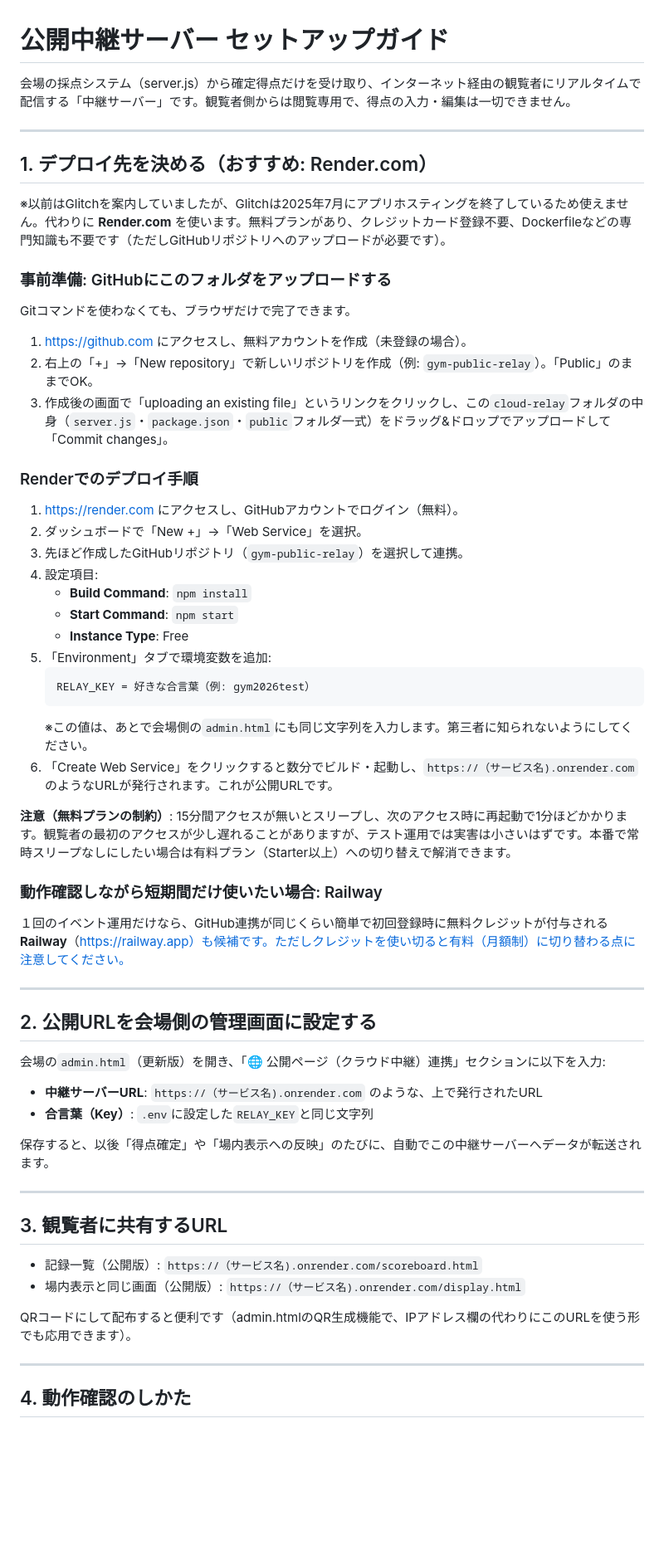
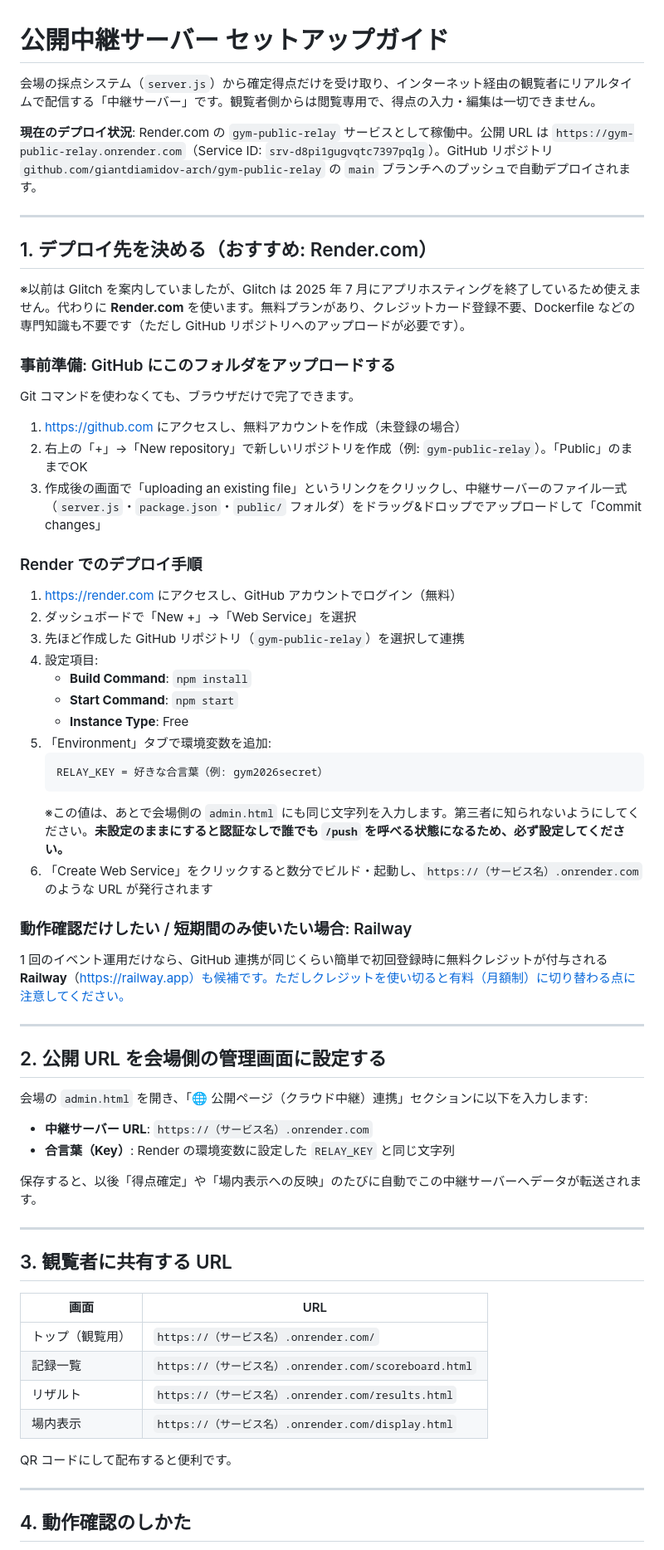
Before and after one commit to giantdiamidov-arch/gym-public-relay, a Markdown page: README.md, the part around one of its changes. Shown at 83% size. Rendered like a GitHub page; blank space fills up the shorter version.

Commit message:
Sync root files (server.js/package.json/README.md) from local v21a (2026-07-17)

````diff
--- a/README.md
+++ b/README.md
@@ -1,62 +1,66 @@
 # 公開中継サーバー セットアップガイド
 
-会場の採点システム（server.js）から確定得点だけを受け取り、インターネット経由の観覧者にリアルタイムで配信する「中継サーバー」です。観覧者側からは閲覧専用で、得点の入力・編集は一切できません。
+会場の採点システム（`server.js`）から確定得点だけを受け取り、インターネット経由の観覧者にリアルタイムで配信する「中継サーバー」です。観覧者側からは閲覧専用で、得点の入力・編集は一切できません。
+
+**現在のデプロイ状況**: Render.com の `gym-public-relay` サービスとして稼働中。公開 URL は `https://gym-public-relay.onrender.com`（Service ID: `srv-d8pi1gugvqtc7397pqlg`）。GitHub リポジトリ `github.com/giantdiamidov-arch/gym-public-relay` の `main` ブランチへのプッシュで自動デプロイされます。
 
 ---
 
 ## 1. デプロイ先を決める（おすすめ: Render.com）
 
-※以前はGlitchを案内していましたが、Glitchは2025年7月にアプリホスティングを終了しているため使えません。代わりに **Render.com** を使います。無料プランがあり、クレジットカード登録不要、Dockerfileなどの専門知識も不要です（ただしGitHubリポジトリへのアップロードが必要です）。
+※以前は Glitch を案内していましたが、Glitch は 2025 年 7 月にアプリホスティングを終了しているため使えません。代わりに **Render.com** を使います。無料プランがあり、クレジットカード登録不要、Dockerfile などの専門知識も不要です（ただし GitHub リポジトリへのアップロードが必要です）。
 
-### 事前準備: GitHubにこのフォルダをアップロードする
+### 事前準備: GitHub にこのフォルダをアップロードする
 
-Gitコマンドを使わなくても、ブラウザだけで完了できます。
+Git コマンドを使わなくても、ブラウザだけで完了できます。
 
-1. https://github.com にアクセスし、無料アカウントを作成（未登録の場合）。
-2. 右上の「+」→「New repository」で新しいリポジトリを作成（例: `gym-public-relay`）。「Public」のままでOK。
-3. 作成後の画面で「uploading an existing file」というリンクをクリックし、この`cloud-relay`フォルダの中身（`server.js`・`package.json`・`public`フォルダ一式）をドラッグ&ドロップでアップロードして「Commit changes」。
+1. https://github.com にアクセスし、無料アカウントを作成（未登録の場合）
+2. 右上の「+」→「New repository」で新しいリポジトリを作成（例: `gym-public-relay`）。「Public」のままでOK
+3. 作成後の画面で「uploading an existing file」というリンクをクリックし、中継サーバーのファイル一式（`server.js`・`package.json`・`public/` フォルダ）をドラッグ&ドロップでアップロードして「Commit changes」
 
-### Renderでのデプロイ手順
+### Render でのデプロイ手順
 
-1. https://render.com にアクセスし、GitHubアカウントでログイン（無料）。
-2. ダッシュボードで「New +」→「Web Service」を選択。
-3. 先ほど作成したGitHubリポジトリ（`gym-public-relay`）を選択して連携。
+1. https://render.com にアクセスし、GitHub アカウントでログイン（無料）
+2. ダッシュボードで「New +」→「Web Service」を選択
+3. 先ほど作成した GitHub リポジトリ（`gym-public-relay`）を選択して連携
 4. 設定項目:
    - **Build Command**: `npm install`
    - **Start Command**: `npm start`
    - **Instance Type**: Free
 5. 「Environment」タブで環境変数を追加:
    ```
-   RELAY_KEY = 好きな合言葉（例: gym2026test）
+   RELAY_KEY = 好きな合言葉（例: gym2026secret）
    ```
-   ※この値は、あとで会場側の`admin.html`にも同じ文字列を入力します。第三者に知られないようにしてください。
-6. 「Create Web Service」をクリックすると数分でビルド・起動し、`https://（サービス名).onrender.com` のようなURLが発行されます。これが公開URLです。
+   ※この値は、あとで会場側の `admin.html` にも同じ文字列を入力します。第三者に知られないようにしてください。**未設定のままにすると認証なしで誰でも `/push` を呼べる状態になるため、必ず設定してください。**
+6. 「Create Web Service」をクリックすると数分でビルド・起動し、`https://（サービス名）.onrender.com` のような URL が発行されます
 
-**注意（無料プランの制約）**: 15分間アクセスが無いとスリープし、次のアクセス時に再起動で1分ほどかかります。観覧者の最初のアクセスが少し遅れることがありますが、テスト運用では実害は小さいはずです。本番で常時スリープなしにしたい場合は有料プラン（Starter以上）への切り替えで解消できます。
+### 動作確認だけしたい / 短期間のみ使いたい場合: Railway
 
-### 動作確認しながら短期間だけ使いたい場合: Railway
-
-１回のイベント運用だけなら、GitHub連携が同じくらい簡単で初回登録時に無料クレジットが付与される **Railway**（https://railway.app）も候補です。ただしクレジットを使い切ると有料（月額制）に切り替わる点に注意してください。
+1 回のイベント運用だけなら、GitHub 連携が同じくらい簡単で初回登録時に無料クレジットが付与される **Railway**（https://railway.app）も候補です。ただしクレジットを使い切ると有料（月額制）に切り替わる点に注意してください。
 
 ---
 
-## 2. 公開URLを会場側の管理画面に設定する
+## 2. 公開 URL を会場側の管理画面に設定する
 
-会場の`admin.html`（更新版）を開き、「🌐 公開ページ（クラウド中継）連携」セクションに以下を入力:
+会場の `admin.html` を開き、「🌐 公開ページ（クラウド中継）連携」セクションに以下を入力します:
 
-- **中継サーバーURL**: `https://（サービス名).onrender.com` のような、上で発行されたURL
-- **合言葉（Key）**: `.env`に設定した`RELAY_KEY`と同じ文字列
+- **中継サーバー URL**: `https://（サービス名）.onrender.com`
+- **合言葉（Key）**: Render の環境変数に設定した `RELAY_KEY` と同じ文字列
 
-保存すると、以後「得点確定」や「場内表示への反映」のたびに、自動でこの中継サーバーへデータが転送されます。
+保存すると、以後「得点確定」や「場内表示への反映」のたびに自動でこの中継サーバーへデータが転送されます。
 
 ---
 
-## 3. 観覧者に共有するURL
+## 3. 観覧者に共有する URL
 
-- 記録一覧（公開版）: `https://（サービス名).onrender.com/scoreboard.html`
-- 場内表示と同じ画面（公開版）: `https://（サービス名).onrender.com/display.html`
+| 画面 | URL |
+|---|---|
+| トップ（観覧用） | `https://（サービス名）.onrender.com/` |
+| 記録一覧 | `https://（サービス名）.onrender.com/scoreboard.html` |
+| リザルト | `https://（サービス名）.onrender.com/results.html` |
+| 場内表示 | `https://（サービス名）.onrender.com/display.html` |
 
-QRコードにして配布すると便利です（admin.htmlのQR生成機能で、IPアドレス欄の代わりにこのURLを使う形でも応用できます）。
+QR コードにして配布すると便利です。
 
 ---
 
````
Also changed, not shown: other parts of README.md (+27 -5 lines).
